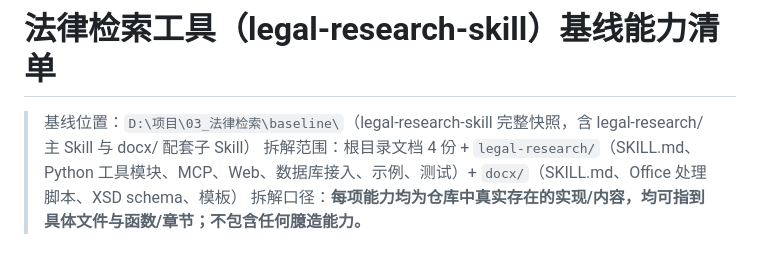
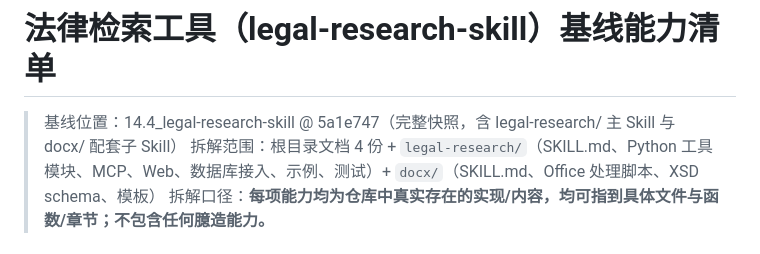
Before and after one commit to Golden2002/legal-research-skill, a Markdown page: docs/03_基线能力清单.md, the part around the change. Drawn GitHub-style.

```diff
--- a/docs/03_基线能力清单.md
+++ b/docs/03_基线能力清单.md
@@ -1,6 +1,6 @@
 # 法律检索工具（legal-research-skill）基线能力清单
 
-> 基线位置：`D:\项目\03_法律检索\baseline\`（legal-research-skill 完整快照，含 legal-research/ 主 Skill 与 docx/ 配套子 Skill）
+> 基线位置：14.4_legal-research-skill @ 5a1e747（完整快照，含 legal-research/ 主 Skill 与 docx/ 配套子 Skill）
 > 拆解范围：根目录文档 4 份 + `legal-research/`（SKILL.md、Python 工具模块、MCP、Web、数据库接入、示例、测试）+ `docx/`（SKILL.md、Office 处理脚本、XSD schema、模板）
 > 拆解口径：**每项能力均为仓库中真实存在的实现/内容，均可指到具体文件与函数/章节；不包含任何臆造能力。**
 
```
